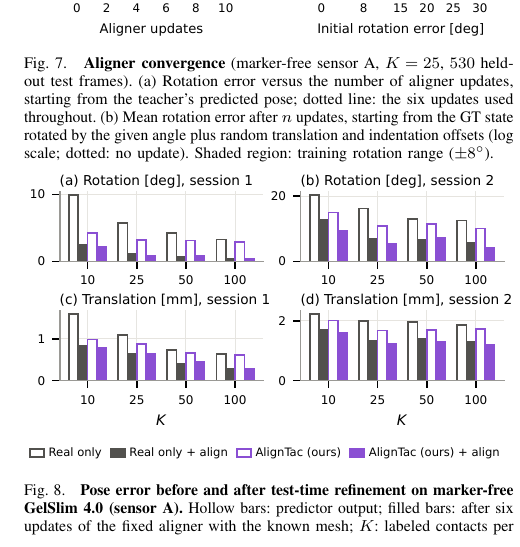
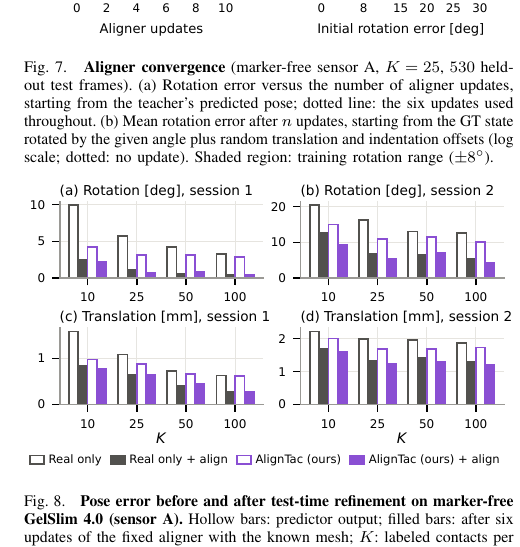
Before and after one commit to cynthiahuang1004/VisTacFusion, a LaTeX paper (paper_RoboSoft/main.tex, which reads paper_RoboSoft/sections/05_experiments.tex): part of one column of page 7 of 8, cut so that both start at the same text. Compiled offline with pdfLaTeX.

Commit message:
paper: Fig. 7/8 captions pulled up to their plots; Fig. 8 legend close to the bars; author's medskip merged
Co-Authored-By: Claude Fable 5.1 <noreply@anthropic.com>

```diff
--- a/paper_RoboSoft/sections/05_experiments.tex
+++ b/paper_RoboSoft/sections/05_experiments.tex
@@ -110,5 +110,6 @@ Method & MAE$\downarrow$ & IoU$\uparrow$ & Rot.$\downarrow$ & Trans.$\downarrow$
 \begin{figure}[t]
     \centering
     \includegraphics[width=\columnwidth]{figures/fig7_conv.pdf}
+    \vspace{-10pt}
     \caption{\textbf{Aligner convergence} (marker-free sensor A, $K=25$, $530$ held-out test frames). (a) Rotation error versus the number of aligner updates, starting from the teacher's predicted pose; dotted line: the six updates used throughout. (b) Mean rotation error after $n$ updates, starting from the GT state rotated by the given angle plus random translation and indentation offsets (log scale; dotted: no update). \FinalLine{Shaded region: training rotation range ($\pm8^\circ$).}}
     \label{fig:conv}
@@ -128,9 +130,12 @@ We evaluate robustness across capture sessions, GelSlim~4.0 variants and additio
 
 Fig.~\ref{fig:qual} shows examples from both variants and the additional objects; improvements vary across individual contacts, while the aggregate metrics favor AlignTac. Contact MAE can understate the gain: on the marble both MAEs are similar, but the AlignTac normals are closer to the GT ($4^\circ$ vs.\ $12^\circ$).
 
+\medskip
+
 \begin{figure}[!htb]
     \centering
     \includegraphics[width=\columnwidth]{figures/fig8_poseref.pdf}
+    \vspace{-10pt}
     \caption{\textbf{Pose error before and after test-time refinement on marker-free GelSlim~4.0 (sensor A).} Hollow bars: predictor output; filled bars: after six updates of the fixed aligner with the known mesh; $K$: labeled contacts per object. Mean errors over session-1 test frames (a, c) and session-2 frames (b, d); no retraining.}
     \label{fig:poseref}
 \end{figure}
```
Also changed, not shown: paper_RoboSoft/figures/fig8_poseref.pdf, paper_RoboSoft/sections/05_experiments.tex (1 more changed lines), 2 other files.
